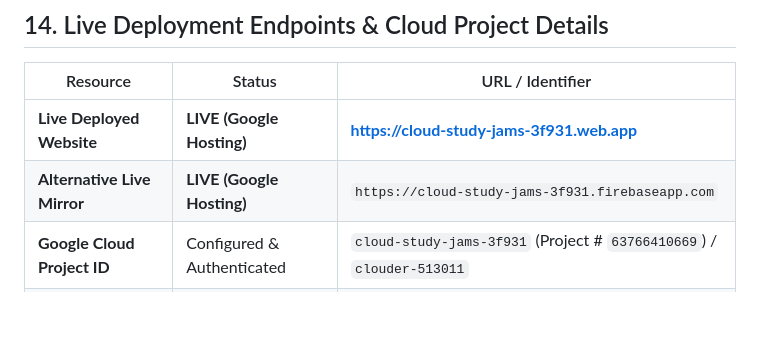
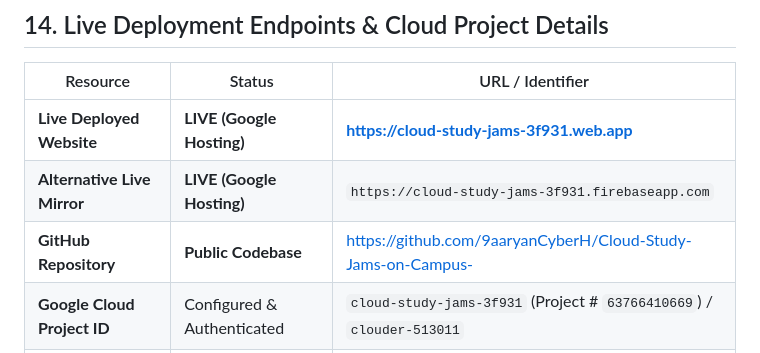
Before and after one commit to 9aaryanCyberH/Cloud-Study-Jams-on-Campus, a Markdown page: README.md, the part around one of its changes. GitHub-like rendering; blank space fills up the shorter version.

Commit message:
docs: add GitHub repository links and badges

```diff
--- a/README.md
+++ b/README.md
@@ -427,6 +428,7 @@ curl -X POST "http://127.0.0.1:8080/register_user" \
 |---|---|---|
 | **Live Deployed Website** | **LIVE (Google Hosting)** | **https://cloud-study-jams-3f931.web.app** |
 | **Alternative Live Mirror** | **LIVE (Google Hosting)** | `https://cloud-study-jams-3f931.firebaseapp.com` |
+| **GitHub Repository** | **Public Codebase** | [https://github.com/9aaryanCyberH/Cloud-Study-Jams-on-Campus-](https://github.com/9aaryanCyberH/Cloud-Study-Jams-on-Campus-) |
 | **Google Cloud Project ID** | Configured & Authenticated | `cloud-study-jams-3f931` (Project # `63766410669`) / `clouder-513011` |
 | **Active GCP Account** | Authenticated via gcloud / ADC | `edu.aaryankp@gmail.com` |
 | **Backend API Endpoint** | `[READY FOR CLOUD PROVISIONING]` | Destination: `https://us-central1-clouder-513011.cloudfunctions.net/cloudport-register` |
```
Also changed, not shown: other parts of README.md (+1 -0 lines).
